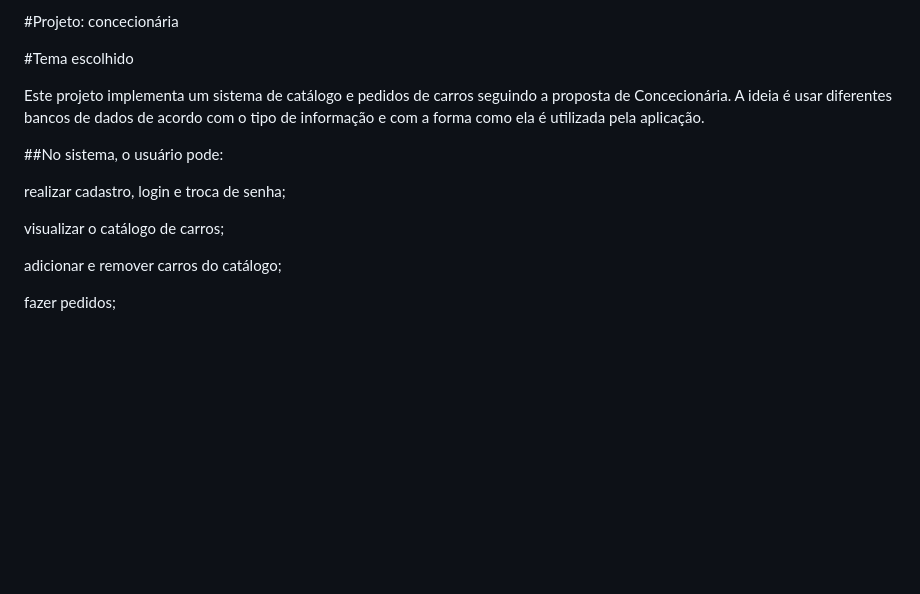
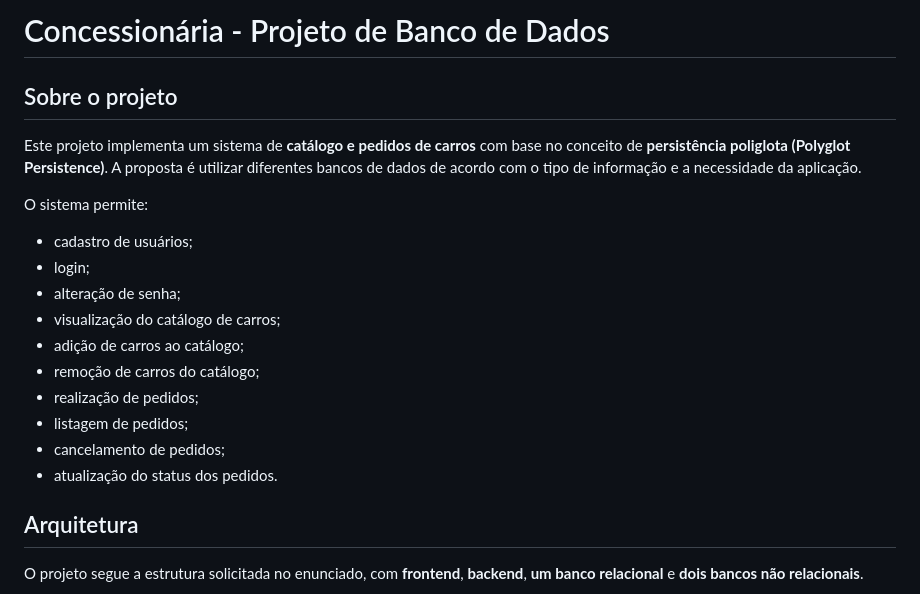
Before and after one commit to edufhorta/projetobanco, a Markdown page: README.md, the part around one of its changes. Drawn GitHub-style; blank space fills up the shorter version.

```diff
--- a/README.md
+++ b/README.md
@@ -1,28 +1,23 @@
-#Projeto: concecionária
+# Concessionária - Projeto de Banco de Dados
 
-#Tema escolhido
+## Sobre o projeto
 
-Este projeto implementa um sistema de catálogo e pedidos de carros seguindo a proposta de Concecionária. A ideia é usar diferentes bancos de dados de acordo com o tipo de informação e com a forma como ela é utilizada pela aplicação.
+Este projeto implementa um sistema de **catálogo e pedidos de carros** com base no conceito de **persistência poliglota (Polyglot Persistence)**. A proposta é utilizar diferentes bancos de dados de acordo com o tipo de informação e a necessidade da aplicação.
 
-##No sistema, o usuário pode:
+O sistema permite:
 
+- cadastro de usuários;
+- login;
+- alteração de senha;
+- visualização do catálogo de carros;
+- adição de carros ao catálogo;
+- remoção de carros do catálogo;
+- realização de pedidos;
+- listagem de pedidos;
+- cancelamento de pedidos;
+- atualização do status dos pedidos.
 
+## Arquitetura
 
+O projeto segue a estrutura solicitada no enunciado, com **frontend**, **backend**, **um banco relacional** e **dois bancos não relacionais**.
 
-
-realizar cadastro, login e troca de senha;
-
-
-
-visualizar o catálogo de carros;
-
-
-
-adicionar e remover carros do catálogo;
-
-
-
-fazer pedidos;
-
-
-
```
Also changed, not shown: other parts of README.md (+86 -236 lines).
